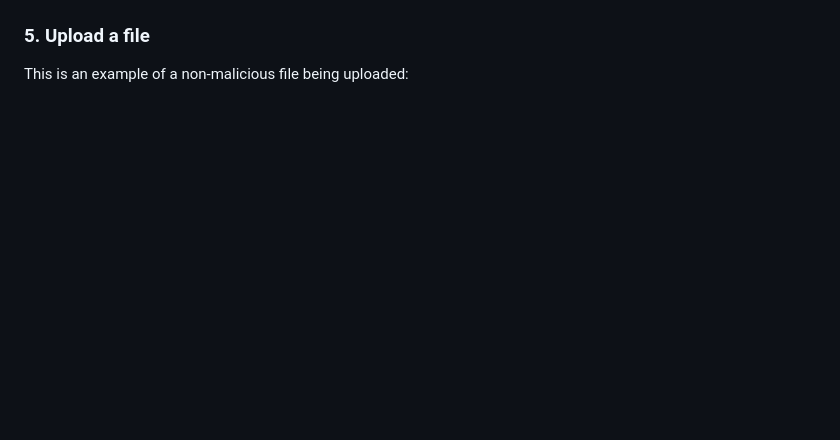
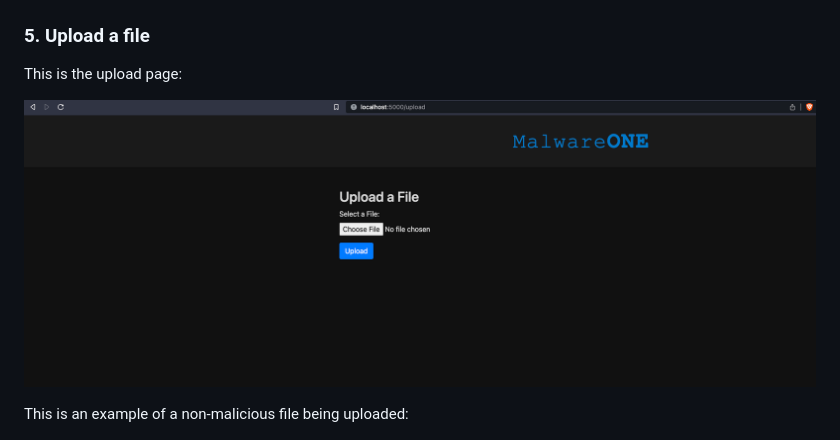
Before and after one commit to jmlake569/AMaaS_demo_app, a Markdown page: README.md, the part around the change. Drawn GitHub-style; pictures changed too: images/upload_page.png (added); blank space fills up the shorter version.

Commit message:
adding upload page screenshot

```diff
--- a/README.md
+++ b/README.md
@@ -46,6 +46,10 @@ FYI: The login page is not recording user data please just select "Continue as g
 
 ### 5. Upload a file
 
+This is the upload page:
+
+![Alt text](images/upload_page.png)
+
 This is an example of a non-malicious file being uploaded:
 
 ![Alt text](images/non_malicious_file.png)
```
